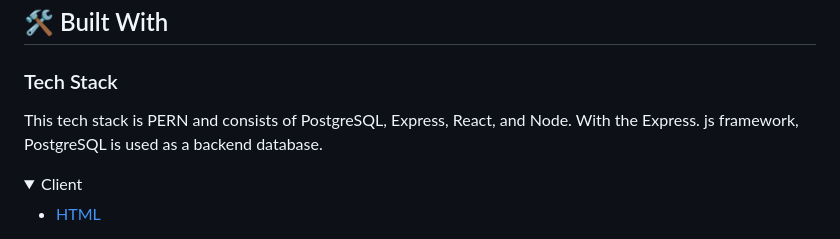
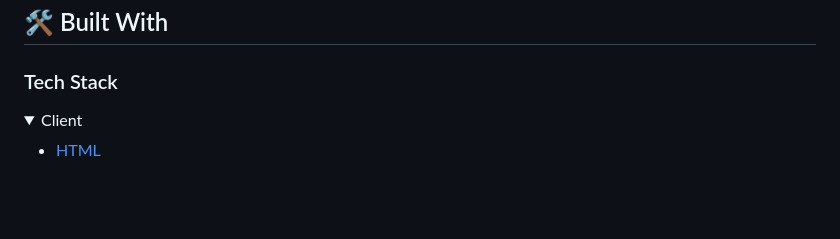
Before and after one commit to lewisjn-arch/First-Project, a Markdown page: README.md, the part around the change. Rendered like a GitHub page; folded sections open; blank space fills up the shorter version.

```diff
--- a/README.md
+++ b/README.md
@@ -34,7 +34,6 @@
 ### Tech Stack <a name="PERN"></a>
 
 
-This tech stack is PERN and consists of PostgreSQL, Express, React, and Node. With the Express. js framework, PostgreSQL is used as a backend database.
 
 <details>
   <summary>Client</summary>
```
